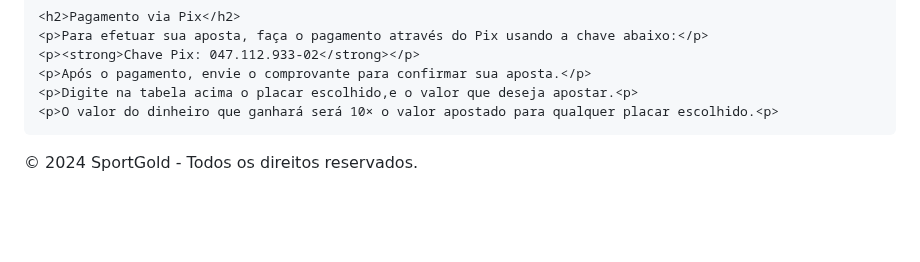
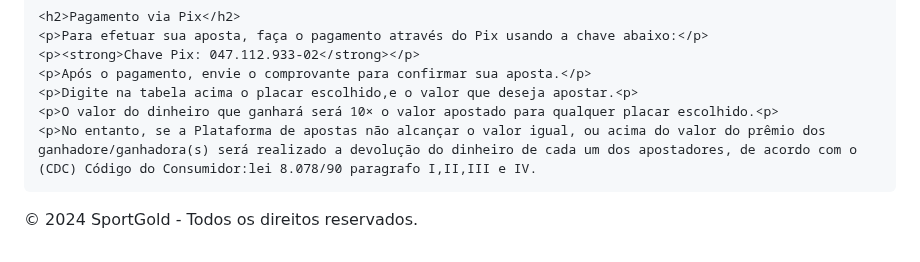
Before and after one commit to Raphaelproject001/sportgold, a Markdown page: README.md, the part around the change. GitHub-like rendering; blank space fills up the shorter version.

```diff
--- a/README.md
+++ b/README.md
@@ -1363,7 +1363,7 @@
     <p>Após o pagamento, envie o comprovante para confirmar sua aposta.</p>
     <p>Digite na tabela acima o placar escolhido,e o valor que deseja apostar.<p>
     <p>O valor do dinheiro que ganhará será 10× o valor apostado para qualquer placar escolhido.<p>
-
+    <p>No entanto, se a Plataforma de apostas não alcançar o valor igual, ou acima do valor do prêmio dos ganhadore/ganhadora(s) será realizado a devolução do dinheiro de cada um dos apostadores, de acordo com o (CDC) Código do Consumidor:lei 8.078/90 paragrafo I,II,III e IV.
 </div>
 
 <footer class="footer">
```
